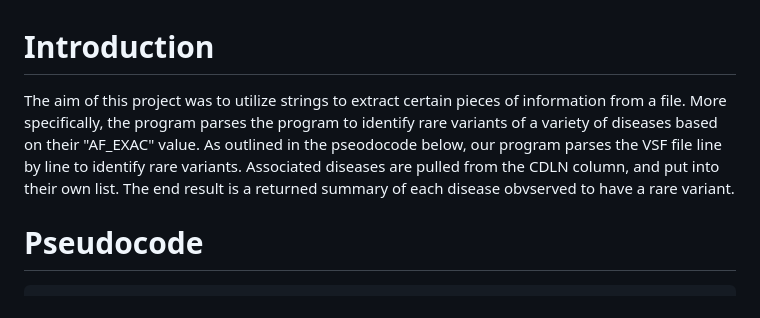
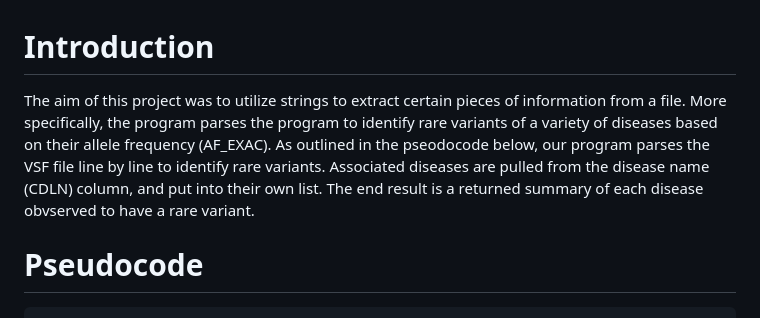
Before and after one commit to abimckinley/BINF6250F25, a Markdown page: projects/project01/README.md, the part around the change. GitHub-like rendering.

````diff
--- a/projects/project01/README.md
+++ b/projects/project01/README.md
@@ -1,5 +1,5 @@
 # Introduction
-The aim of this project was to utilize strings to extract certain pieces of information from a file. More specifically, the program parses the program to identify rare variants of a variety of diseases based on their "AF_EXAC" value. As outlined in the pseodocode below, our program parses the VSF file line by line to identify rare variants. Associated diseases are pulled from the CDLN column, and put into their own list. The end result is a returned summary of each disease obvserved to have a rare variant.
+The aim of this project was to utilize strings to extract certain pieces of information from a file. More specifically, the program parses the program to identify rare variants of a variety of diseases based on their allele frequency (AF_EXAC). As outlined in the pseodocode below, our program parses the VSF file line by line to identify rare variants. Associated diseases are pulled from the disease name (CDLN) column, and put into their own list. The end result is a returned summary of each disease obvserved to have a rare variant.
 
 # Pseudocode
 ```
````
